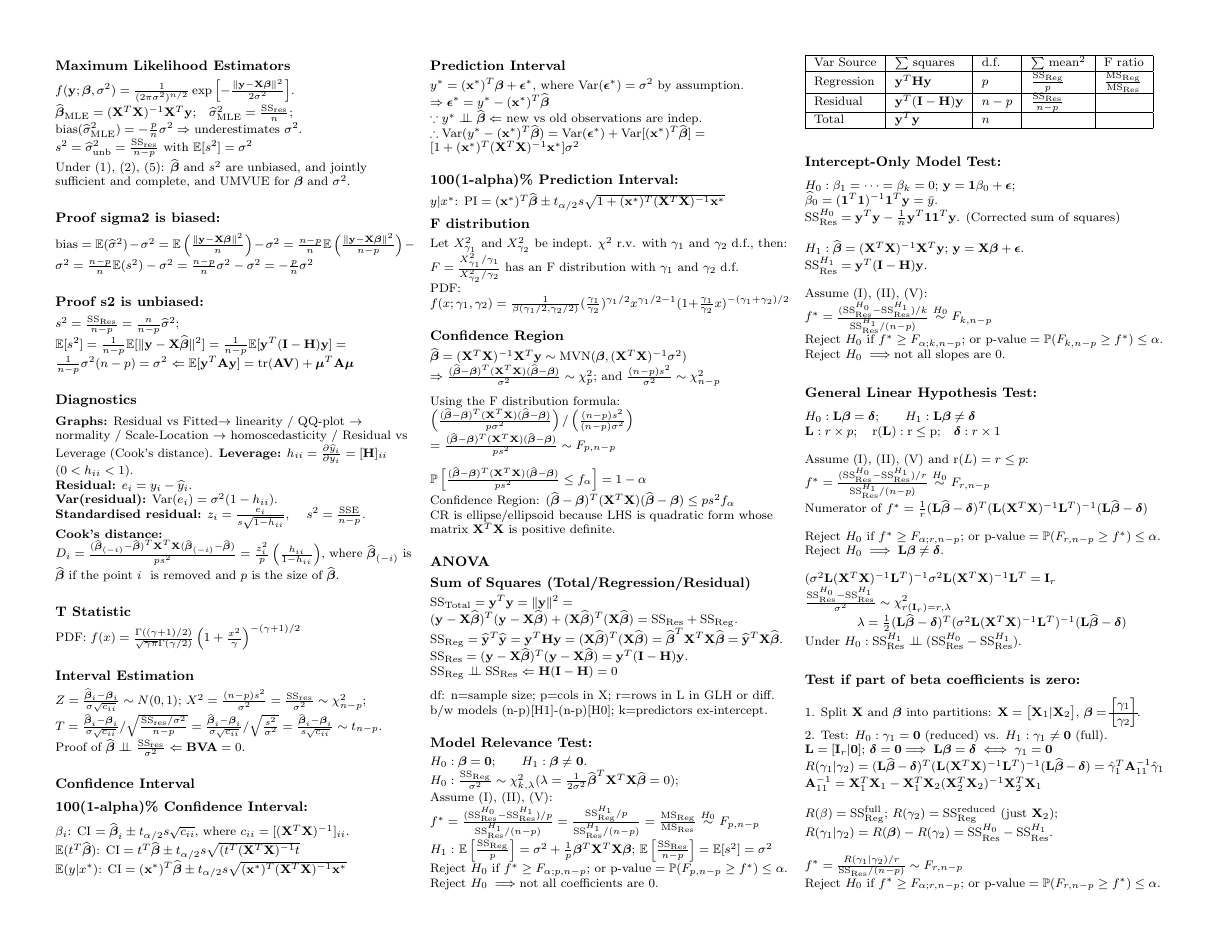
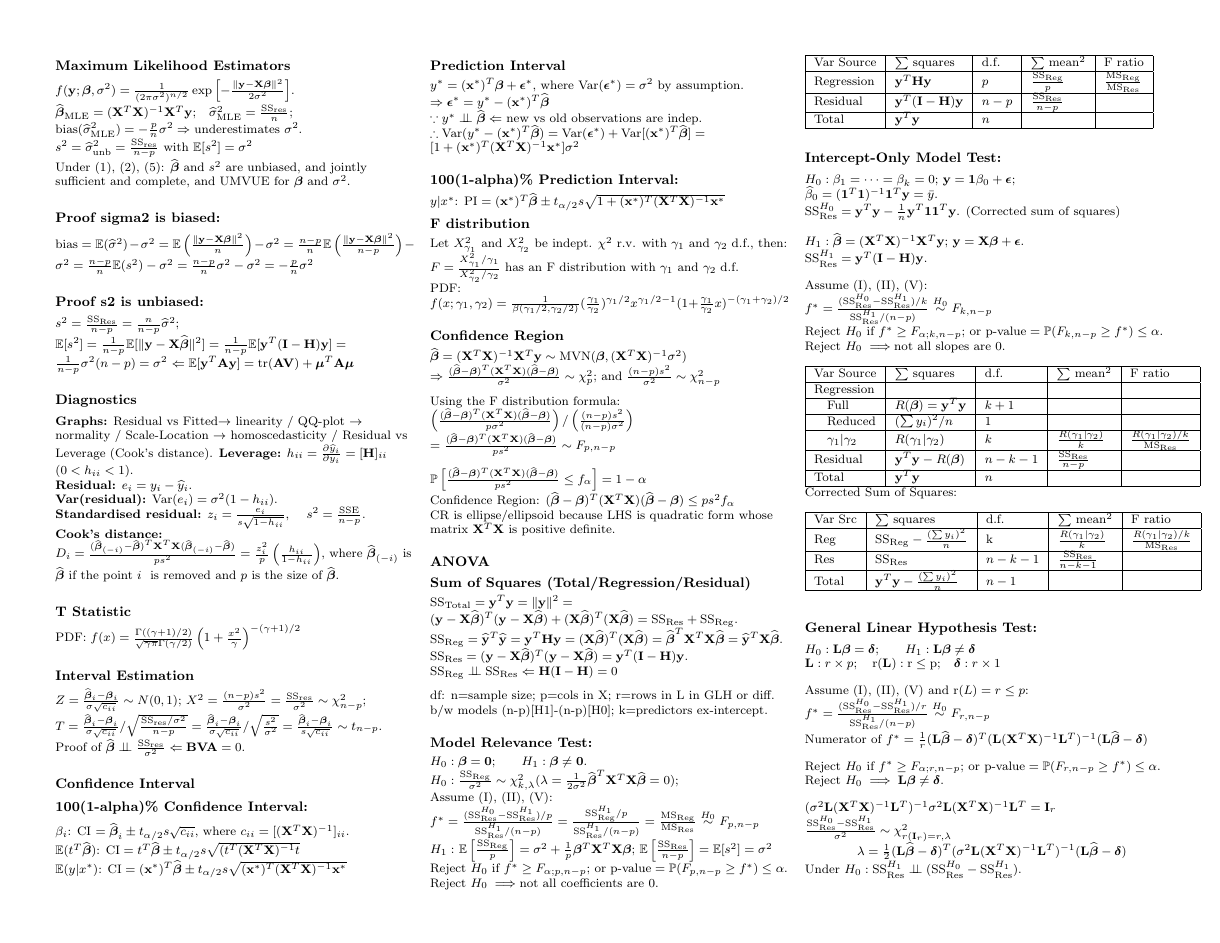
Before and after one commit to enochko/mast90104_cheatsheet, a LaTeX document (main.tex): page 2 of 3. Compiled offline with pdfLaTeX.

Commit message:
Updates from Overleaf

```diff
--- a/main.tex
+++ b/main.tex
@@ -349,6 +349,24 @@ $f^\ast=\frac{(\mathrm{SS}_\mathrm{Res}^{H_0}-\mathrm{SS}_\mathrm{Res}^{H_1})/k}
 Reject $H_0$ if $f^\ast\ge F_{\alpha;k, n-p}$; or $\text{p-value}=\mathbb P(F_{k,n-p}\ge f^\ast)\le\alpha$.\\
 Reject $H_0\implies$not all slopes are 0.\\
 \medskip
+\begin{tabular}{|l|l|l|l|l|}\hline
+         Var Source &  $\sum$ squares & d.f.& $\sum$ mean$^2$ & F ratio\\\hline
+         Regression& & & & \\\hline
+         \hspace*{1em}Full&$R(\boldsymbol\beta)=\mathbf y^T\mathbf y$& $k+1$&&\\\hline
+         \hspace*{1em}Reduced&$(\sum{y_i})^2/n$&$1$&&\\\hline
+         \hspace*{1em}$\gamma_1|\gamma_2$&$R(\gamma_1|\gamma_2)$&$k$&$\frac{R(\gamma_1|\gamma_2)}{k}$&$\frac{R(\gamma_1|\gamma_2)/k}{\mathrm{MS}_\mathrm{Res}}$\\\hline
+         Residual&$\mathbf y^T\mathbf y-R(\boldsymbol\beta)$&$n-k-1$&$\frac{\mathrm{SS}_\mathrm{Res}}{n-p}$& \\\hline
+         Total&  $\mathbf y^T\mathbf y$&  $n$&  &\\\hline
+    \end{tabular}
+\medskip
+Corrected Sum of Squares:
+\begin{tabular}{|l|l|l|l|l|}\hline
+         Var Src&  $\sum$ squares & d.f.& $\sum$ mean$^2$ & F ratio\\\hline
+         Reg& $\mathrm{SS}_\mathrm{Reg}-\frac{(\sum{y_i})^2}{n}$& k& $\frac{R(\gamma_1|\gamma_2)}{k}$& $\frac{R(\gamma_1|\gamma_2)/k}{\mathrm{MS}_\mathrm{Res}}$\\\hline
+         Res&$\mathrm{SS}_\mathrm{Res}$&$n-k-1$&$\frac{\mathrm{SS}_\mathrm{Res}}{n-k-1}$& \\\hline
+         Total&  $\mathbf y^T\mathbf y-\frac{(\sum{y_i})^2}{n}$&  $n-1$&  &\\\hline
+    \end{tabular}
+\medskip
 \subsubsection{General Linear Hypothesis Test:}
 $H_0:\mathbf L\boldsymbol\beta=\boldsymbol\delta$;\qquad$H_1:\mathbf L\boldsymbol\beta\neq\boldsymbol\delta$\\
 $\mathbf L:r\times p;\quad \mathrm{r(\mathbf L):r\le p}$;\quad$\boldsymbol\delta:r\times 1$ \\
```
Also changed, not shown: main.tex (4 more changed lines).
